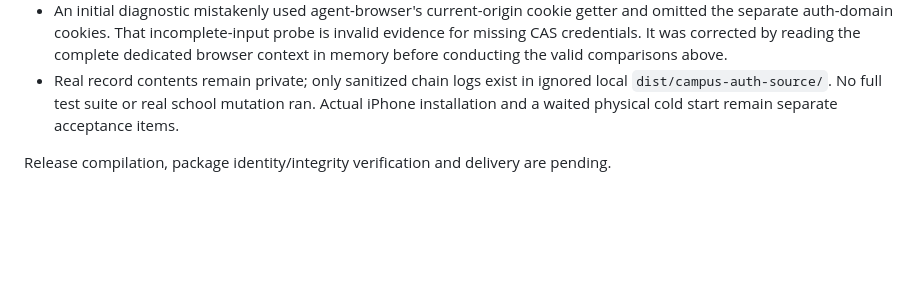
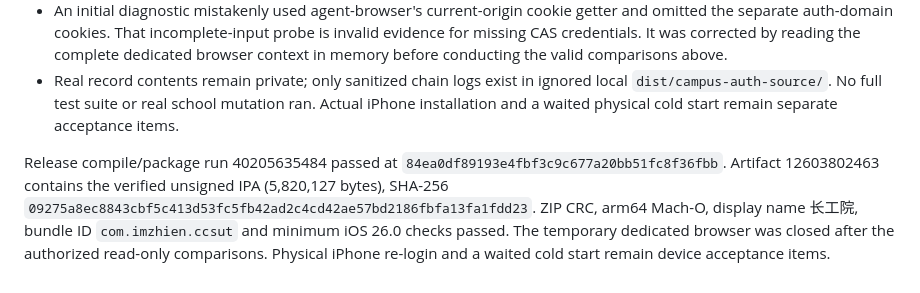
Before and after one commit to 54zhien/ccsut, a Markdown page: docs/reviews/2026-10-25-campus-live-spa-redirect.md, the part around the change. Drawn GitHub-style; blank space fills up the shorter version.

Commit message:
Record live CAS root cause and verified fragment-fix delivery [skip ci]

```diff
--- a/docs/reviews/2026-10-25-campus-live-spa-redirect.md
+++ b/docs/reviews/2026-10-25-campus-live-spa-redirect.md
@@ -33,4 +33,4 @@ Keep the existing host, scheme, user-info and port validation. Remove the client
 - An initial diagnostic mistakenly used agent-browser's current-origin cookie getter and omitted the separate auth-domain cookies. That incomplete-input probe is invalid evidence for missing CAS credentials. It was corrected by reading the complete dedicated browser context in memory before conducting the valid comparisons above.
 - Real record contents remain private; only sanitized chain logs exist in ignored local `dist/campus-auth-source/`. No full test suite or real school mutation ran. Actual iPhone installation and a waited physical cold start remain separate acceptance items.
 
-Release compilation, package identity/integrity verification and delivery are pending.
+Release compile/package run 40205635484 passed at `84ea0df89193e4fbf3c9c677a20bb51fc8f36fbb`. Artifact 12603802463 contains the verified unsigned IPA (5,820,127 bytes), SHA-256 `09275a8ec8843cbf5c413d53fc5fb42ad2c4cd42ae57bd2186fbfa13fa1fdd23`. ZIP CRC, arm64 Mach-O, display name 长工院, bundle ID `com.imzhien.ccsut` and minimum iOS 26.0 checks passed. The temporary dedicated browser was closed after the authorized read-only comparisons. Physical iPhone re-login and a waited cold start remain device acceptance items.
```
Also changed, not shown: docs/reviews/2026-10-25-black-top-campus-auth.md (+2 -0 lines).
